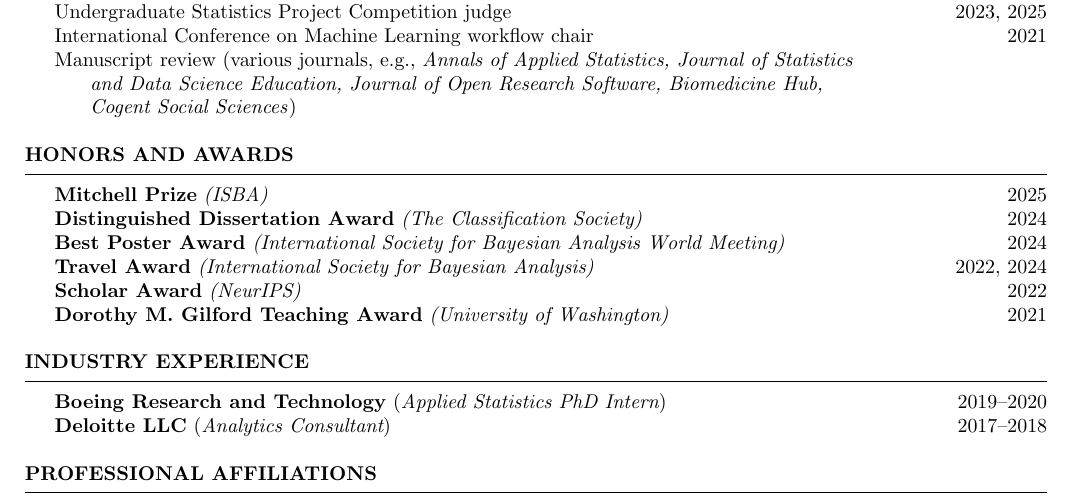
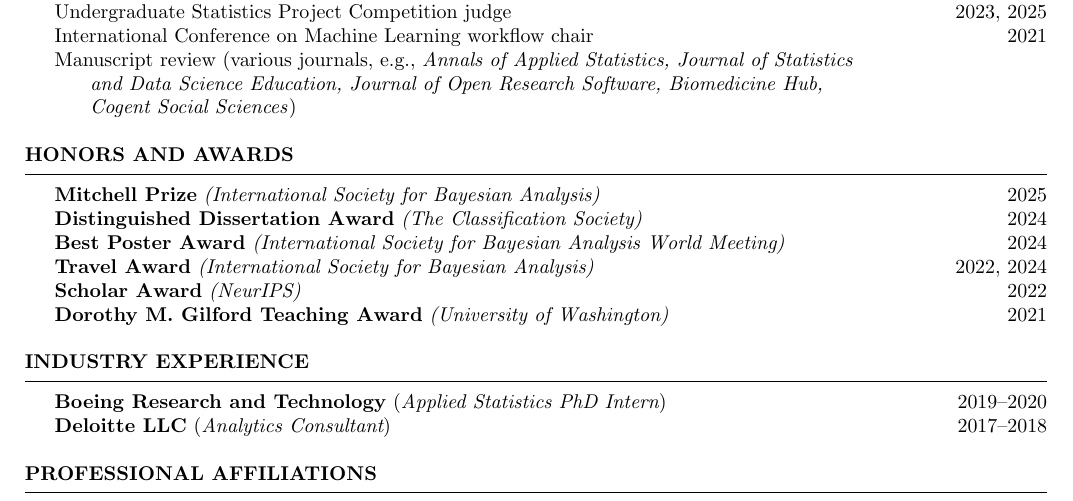
Before and after one commit to pearce790/pearce790.github.io, a LaTeX CV (CV_Pearce/CV_Pearce.tex): part of page 4 of 4, cut so that both start at the same text. Compiled offline with pdfLaTeX.

Commit message:
typo fix

```diff
--- a/CV_Pearce/CV_Pearce.tex
+++ b/CV_Pearce/CV_Pearce.tex
@@ -187,7 +187,7 @@ Conor Bekaert, \textit{Towards a Weighted Joint Statistical Model for Rankings a
 
 \begin{rSection}{Honors and Awards}
 
-\textbf{Mitchell Prize} {\it (ISBA)} \hfill{2025}
+\textbf{Mitchell Prize} {\it (International Society for Bayesian Analysis)} \hfill{2025}
 \\ \textbf{Distinguished Dissertation Award} {\it (The Classification Society)} \hfill {2024}
 \\ \textbf{Best Poster Award} {\it (International Society for Bayesian Analysis World Meeting)} \hfill {2024}
 \\ \textbf{Travel Award} {\it (International Society for Bayesian Analysis)} \hfill {2022, 2024}
```
Also changed, not shown: CV_Pearce/CV_Pearce.pdf, 2 other files.
